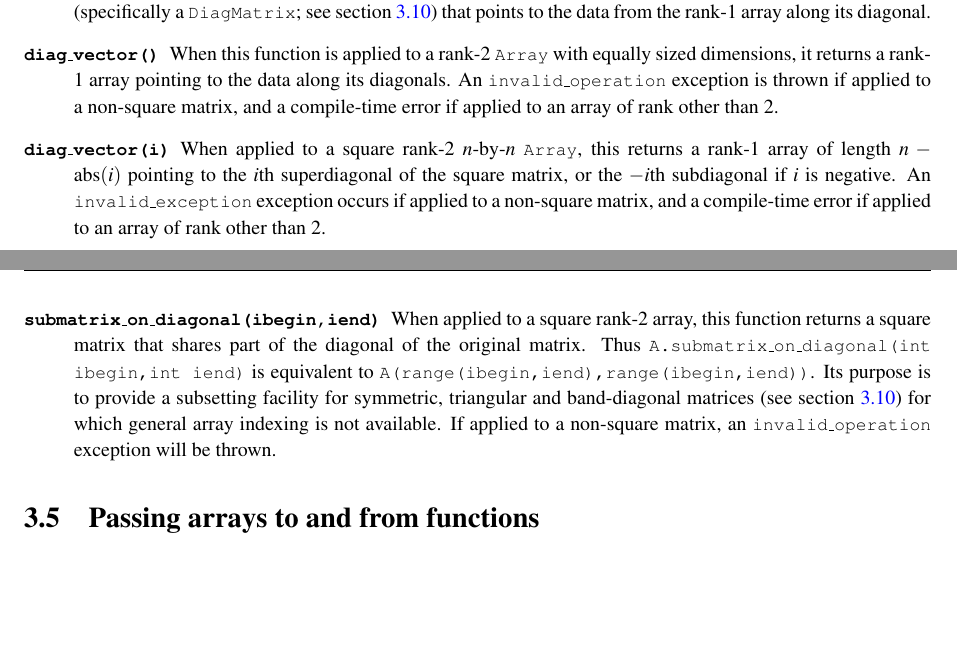
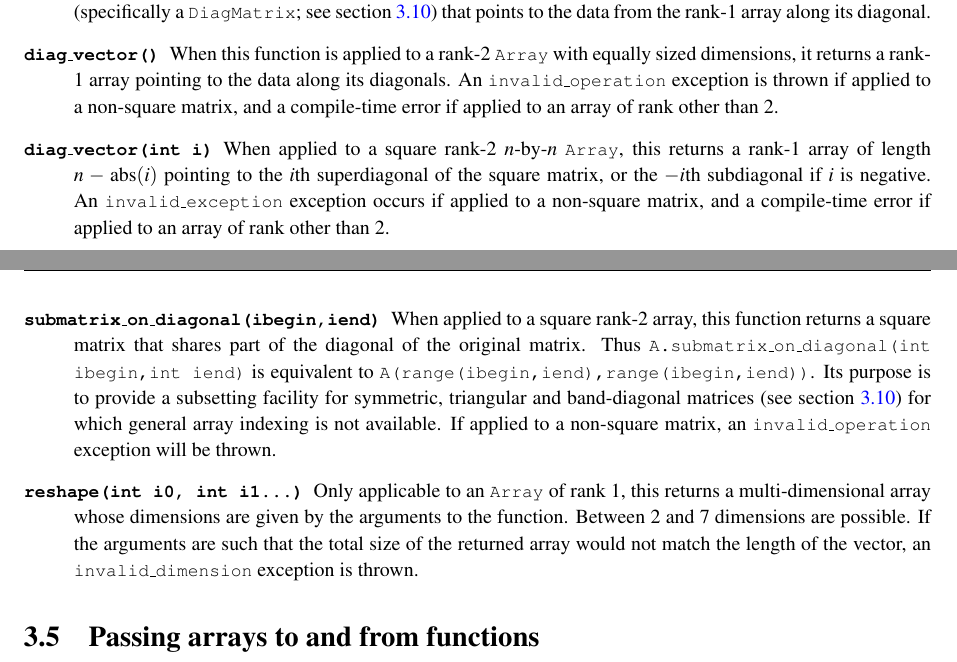
Before and after one commit to rjhogan/Adept-2, a LaTeX book (doc/adept_documentation.tex): two parts of pages 29 and 30 of 46 before the commit and two parts of pages 29 and 30 of 47 after it, joined at a grey line, cut so that both start at the same text, the shorter picture padded with empty space. Compiled offline with pdfLaTeX.

Commit message:
Documented reshape member function of Array

```diff
--- a/doc/adept_documentation.tex
+++ b/doc/adept_documentation.tex
@@ -2129,7 +2129,7 @@ pointing to the data along its diagonals.  An
 non-square matrix, and a compile-time error if applied to an array of
 rank other than 2.
 %
-\citem{diag\_vector(i)} When applied to a square rank-2 $n$-by-$n$
+\citem{diag\_vector(int i)} When applied to a square rank-2 $n$-by-$n$
 \code{Array}, this returns a rank-1 array of length
 $n-\mathrm{abs}(i)$ pointing to the $i$th superdiagonal of the square
 matrix, or the $-i$th subdiagonal if $i$ is negative. An
@@ -2149,6 +2149,12 @@ matrix, an \code{invalid\_operation} exception will be thrown.
 %\citem{upper\_matrix()}
 %\citem{lower\_matrix()}
 %\citem{band\_matrix<LDiag,UDiag>()}
+\citem{reshape(int i0, int i1...)} Only applicable to an \code{Array}
+of rank 1, this returns a multi-dimensional array whose dimensions are
+given by the arguments to the function.  Between 2 and 7 dimensions
+are possible. If the arguments are such that the total size of the
+returned array would not match the length of the vector, an
+\code{invalid\_dimension} exception is thrown.
 \end{description}
 
 \section{Passing arrays to and from functions}
```
Also changed, not shown: doc/adept_documentation.pdf.
